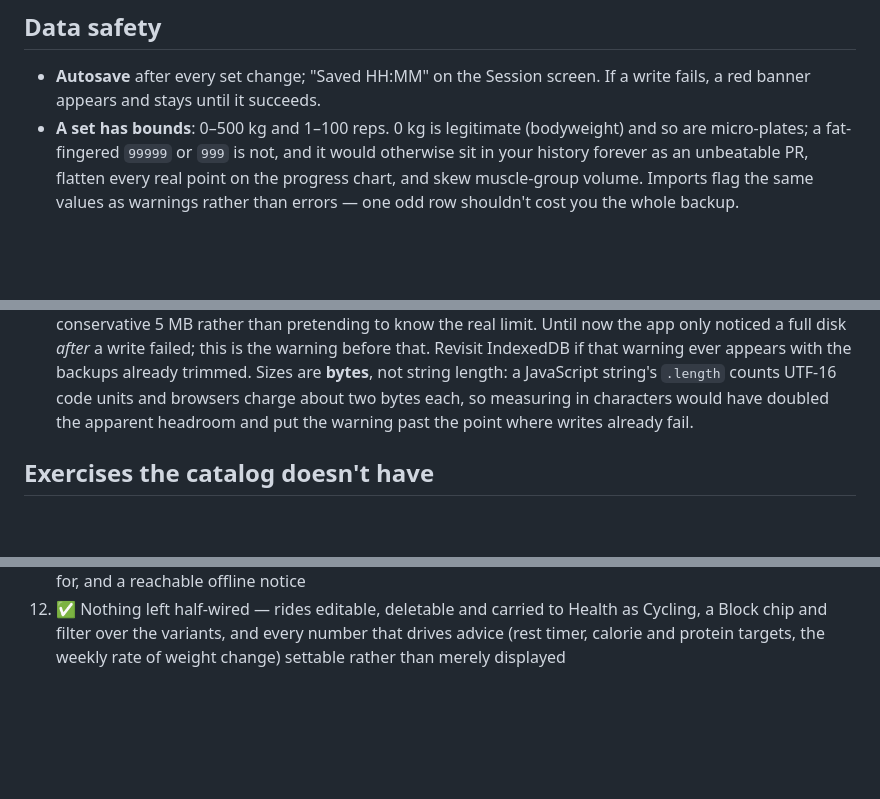
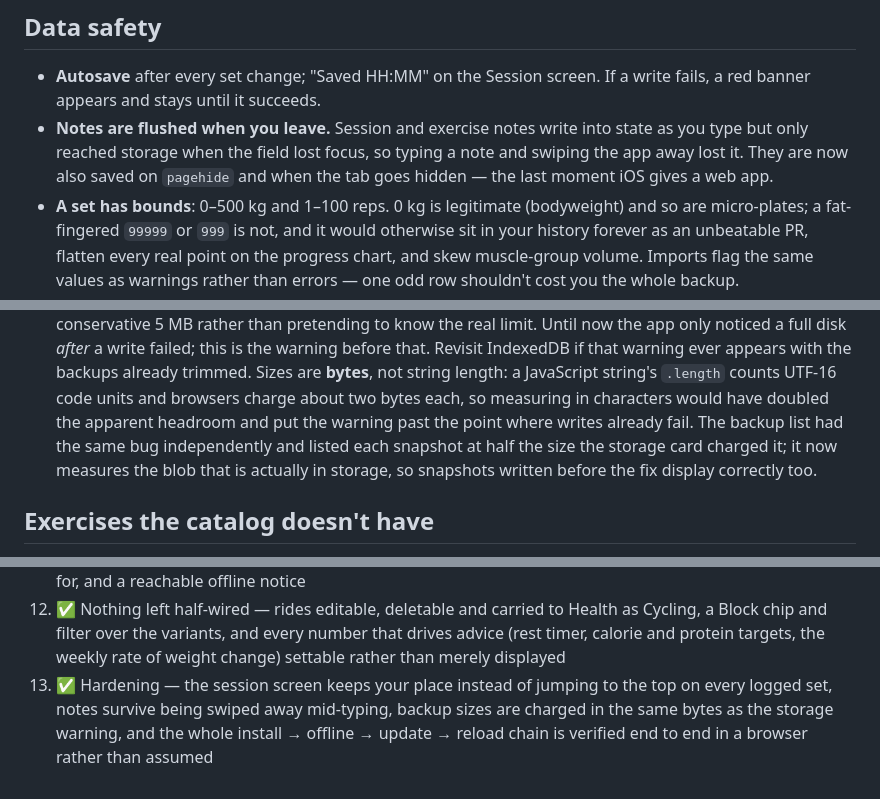
Before and after one commit to joaoaugusto1106/coach-gym-tracker, a Markdown page: README.md, 3 parts joined by grey strips. Drawn GitHub-style; blank space fills up the shorter version.

Commit message:
Document the round-4 fixes, and verify the update chain end to end
README: the note flush and the backup-size correction go in Data safety next
to the storage-warning note they belong with, and a stage 13 for the round.

Also drove the whole delivery chain in a real browser rather than trusting
the unit tests: register the worker, kill the network and confirm the app
still launches, ship a version bump, confirm the "new version ready" bar
appears, press Reload and confirm the new worker is actually in charge.
That is how every future fix reaches the phone, and nothing until now had
exercised it outside of assertions about cache names.

Co-Authored-By: Claude Opus 5 <noreply@anthropic.com>
Claude-Session: https://claude.ai/code/session_01RswH4o4n58ke7xBKbGi52P

```diff
--- a/README.md
+++ b/README.md
@@ -186,6 +186,10 @@ their hand, the suite says no.
 
 - **Autosave** after every set change; "Saved HH:MM" on the Session screen. If a write
   fails, a red banner appears and stays until it succeeds.
+- **Notes are flushed when you leave.** Session and exercise notes write into state as you
+  type but only reached storage when the field lost focus, so typing a note and swiping the
+  app away lost it. They are now also saved on `pagehide` and when the tab goes hidden —
+  the last moment iOS gives a web app.
 - **A set has bounds**: 0–500 kg and 1–100 reps. 0 kg is legitimate (bodyweight) and so are
   micro-plates; a fat-fingered `99999` or `999` is not, and it would otherwise sit in your
   history forever as an unbeatable PR, flatten every real point on the progress chart, and
@@ -211,7 +215,10 @@ their hand, the suite says no.
   Revisit IndexedDB if that warning ever appears with the backups already trimmed.
   Sizes are **bytes**, not string length: a JavaScript string's `.length` counts UTF-16 code
   units and browsers charge about two bytes each, so measuring in characters would have doubled
-  the apparent headroom and put the warning past the point where writes already fail.
+  the apparent headroom and put the warning past the point where writes already fail. The
+  backup list had the same bug independently and listed each snapshot at half the size the
+  storage card charged it; it now measures the blob that is actually in storage, so snapshots
+  written before the fix display correctly too.
 
 ## Exercises the catalog doesn't have
 
@@ -565,3 +572,8 @@ you log here stays on this device — it won't reach it."*
    Health as Cycling, a Block chip and filter over the variants, and every
    number that drives advice (rest timer, calorie and protein targets, the
    weekly rate of weight change) settable rather than merely displayed
+13. ✅ Hardening — the session screen keeps your place instead of jumping to the
+   top on every logged set, notes survive being swiped away mid-typing, backup
+   sizes are charged in the same bytes as the storage warning, and the whole
+   install → offline → update → reload chain is verified end to end in a browser
+   rather than assumed
```
